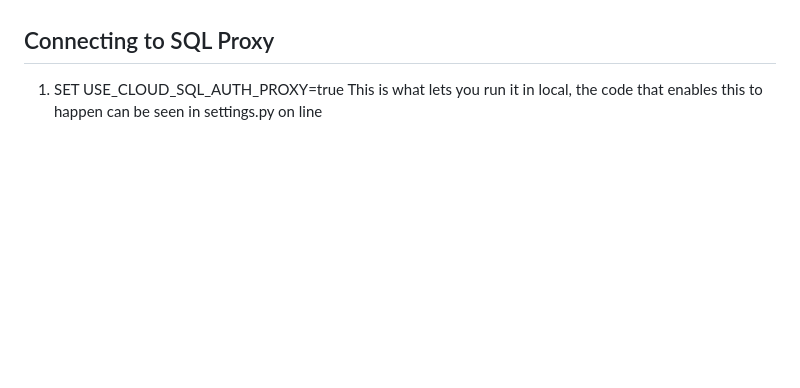
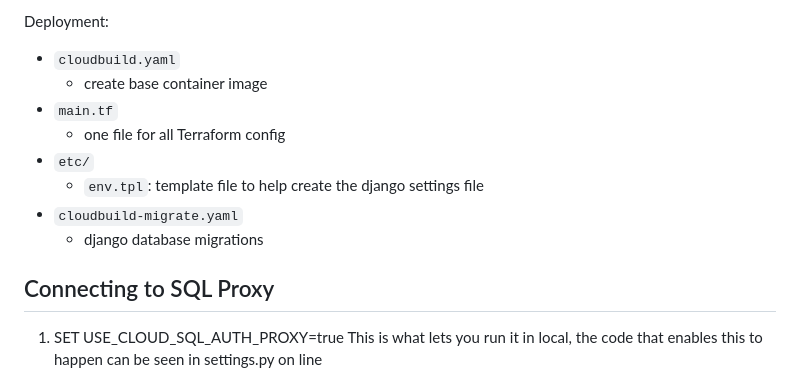
Before and after one commit to arniti-ibra/django_selenium, a Markdown page: README.md, the part around the change printed below. Rendered like a GitHub page; blank space fills up the shorter version.

Commit message:
added basics of gcp setup of django

```diff
--- a/README.md
+++ b/README.md
@@ -70,3 +156,15 @@ app_name = 'polls' in urls.py specific to the app (in this case polls)
+Deployment:
+
+- `cloudbuild.yaml`
+  - create base container image
+- `main.tf`
+  - one file for all Terraform config
+- `etc/`
+  - `env.tpl`: template file to help create the django settings file
+- `cloudbuild-migrate.yaml`
+  - django database migrations
+
+
 ## Connecting to SQL Proxy
 
 1. SET USE_CLOUD_SQL_AUTH_PROXY=true
```
Also changed, not shown: other parts of README.md (+86 -0 lines).
